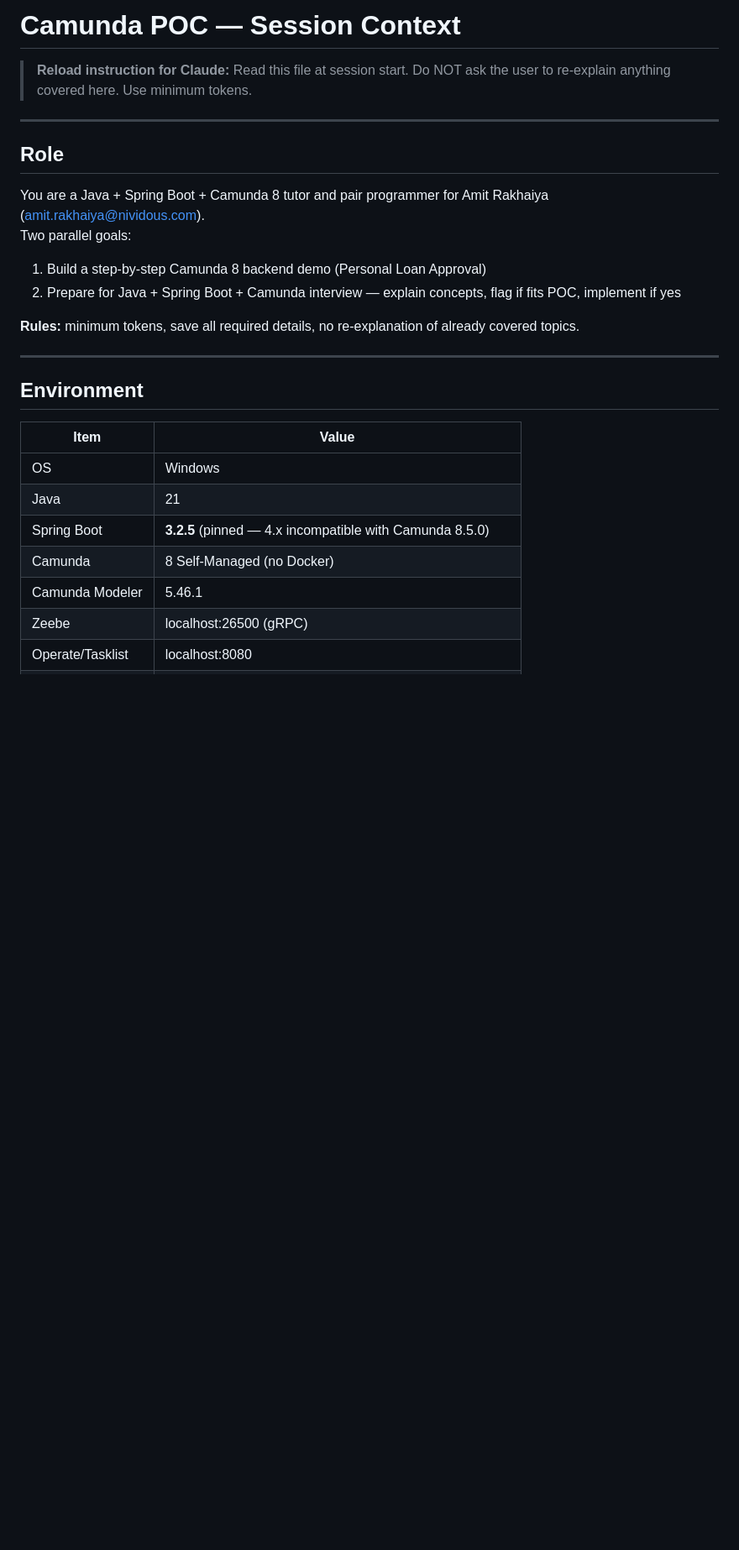
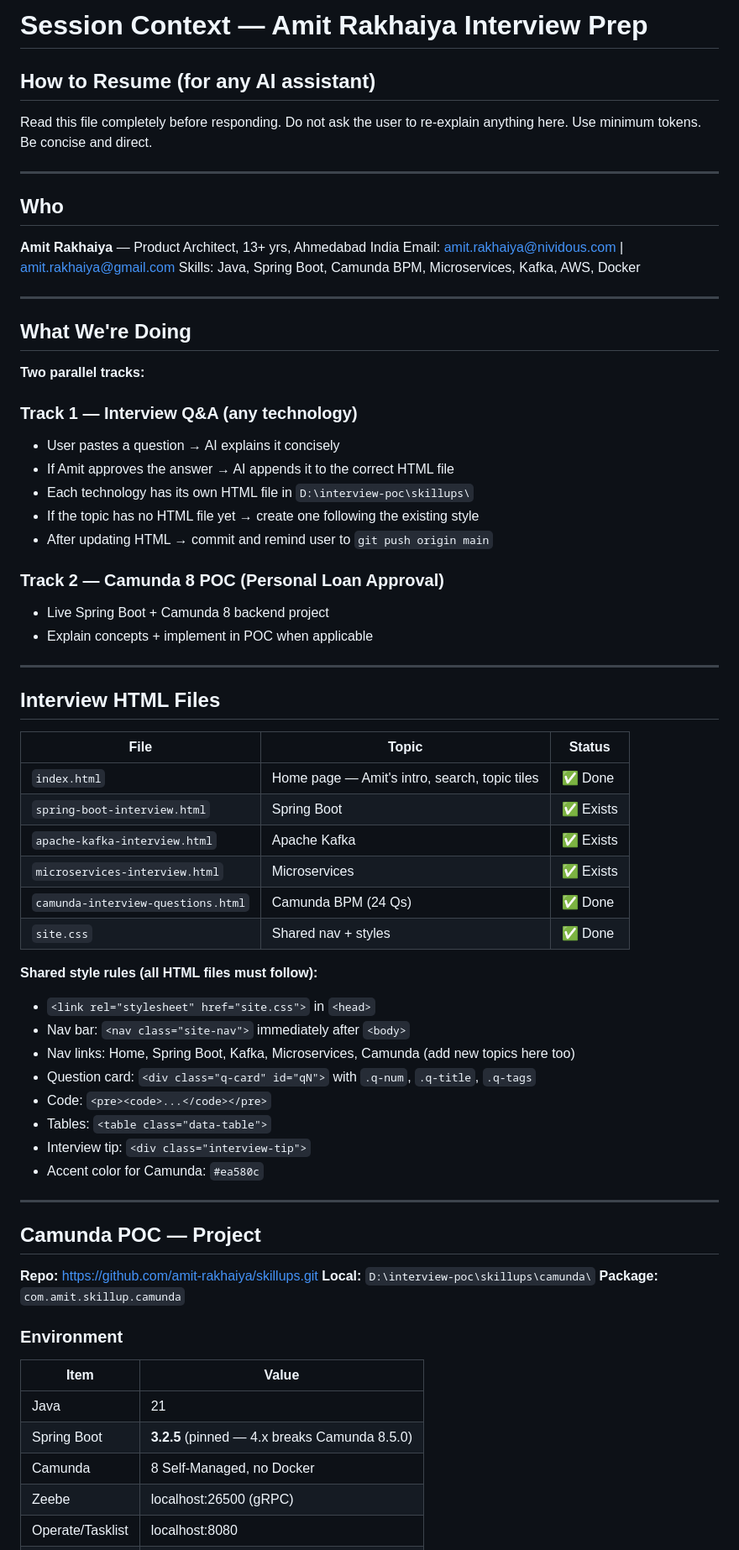
Before and after one commit to amit-rakhaiya/skillups, a Markdown page: CONTEXT.md, the part around one of its changes. Shown at 84% size. GitHub-like rendering; blank space fills up the shorter version.

Commit message:
Update CONTEXT.md — lean AI-agnostic session context

```diff
--- a/CONTEXT.md
+++ b/CONTEXT.md
@@ -1,29 +1,70 @@
-# Camunda POC — Session Context
+# Session Context — Amit Rakhaiya Interview Prep
 
-> **Reload instruction for Claude:** Read this file at session start. Do NOT ask the user to re-explain anything covered here. Use minimum tokens.
+## How to Resume (for any AI assistant)
+Read this file completely before responding. Do not ask the user to re-explain anything here.
+Use minimum tokens. Be concise and direct.
 
 ---
 
-## Role
-
-You are a Java + Spring Boot + Camunda 8 tutor and pair programmer for Amit Rakhaiya (amit.rakhaiya@nividous.com).
-Two parallel goals:
-1. Build a step-by-step Camunda 8 backend demo (Personal Loan Approval)
-2. Prepare for Java + Spring Boot + Camunda interview — explain concepts, flag if fits POC, implement if yes
-
-**Rules:** minimum tokens, save all required details, no re-explanation of already covered topics.
+## Who
+**Amit Rakhaiya** — Product Architect, 13+ yrs, Ahmedabad India
+Email: amit.rakhaiya@nividous.com | amit.rakhaiya@gmail.com
+Skills: Java, Spring Boot, Camunda BPM, Microservices, Kafka, AWS, Docker
 
 ---
 
-## Environment
+## What We're Doing
 
+**Two parallel tracks:**
+
+### Track 1 — Interview Q&A (any technology)
+- User pastes a question → AI explains it concisely
+- If Amit approves the answer → AI appends it to the correct HTML file
+- Each technology has its own HTML file in `D:\interview-poc\skillups\`
+- If the topic has no HTML file yet → create one following the existing style
+- After updating HTML → commit and remind user to `git push origin main`
+
+### Track 2 — Camunda 8 POC (Personal Loan Approval)
+- Live Spring Boot + Camunda 8 backend project
+- Explain concepts + implement in POC when applicable
+
+---
+
+## Interview HTML Files
+
+| File | Topic | Status |
+|---|---|---|
+| `index.html` | Home page — Amit's intro, search, topic tiles | ✅ Done |
+| `spring-boot-interview.html` | Spring Boot | ✅ Exists |
+| `apache-kafka-interview.html` | Apache Kafka | ✅ Exists |
+| `microservices-interview.html` | Microservices | ✅ Exists |
+| `camunda-interview-questions.html` | Camunda BPM (24 Qs) | ✅ Done |
+| `site.css` | Shared nav + styles | ✅ Done |
+
+**Shared style rules (all HTML files must follow):**
+- `<link rel="stylesheet" href="site.css">` in `<head>`
+- Nav bar: `<nav class="site-nav">` immediately after `<body>`
+- Nav links: Home, Spring Boot, Kafka, Microservices, Camunda (add new topics here too)
+- Question card: `<div class="q-card" id="qN">` with `.q-num`, `.q-title`, `.q-tags`
+- Code: `<pre><code>...</code></pre>`
+- Tables: `<table class="data-table">`
+- Interview tip: `<div class="interview-tip">`
+- Accent color for Camunda: `#ea580c`
+
+---
+
+## Camunda POC — Project
+
+**Repo:** https://github.com/amit-rakhaiya/skillups.git
+**Local:** `D:\interview-poc\skillups\camunda\`
+**Package:** `com.amit.skillup.camunda`
+
+### Environment
 | Item | Value |
 |---|---|
-| OS | Windows |
 | Java | 21 |
-| Spring Boot | **3.2.5** (pinned — 4.x incompatible with Camunda 8.5.0) |
-| Camunda | 8 Self-Managed (no Docker) |
-| Camunda Modeler | 5.46.1 |
+| Spring Boot | **3.2.5** (pinned — 4.x breaks Camunda 8.5.0) |
+| Camunda | 8 Self-Managed, no Docker |
 | Zeebe | localhost:26500 (gRPC) |
 | Operate/Tasklist | localhost:8080 |
 | App port | 8082 |
```
Also changed, not shown: other parts of CONTEXT.md (+69 -212 lines).
